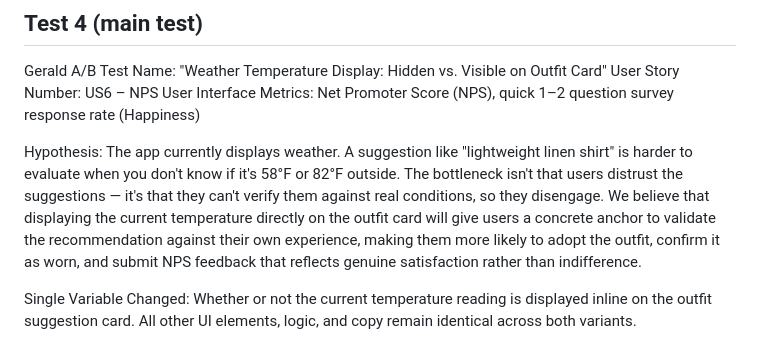
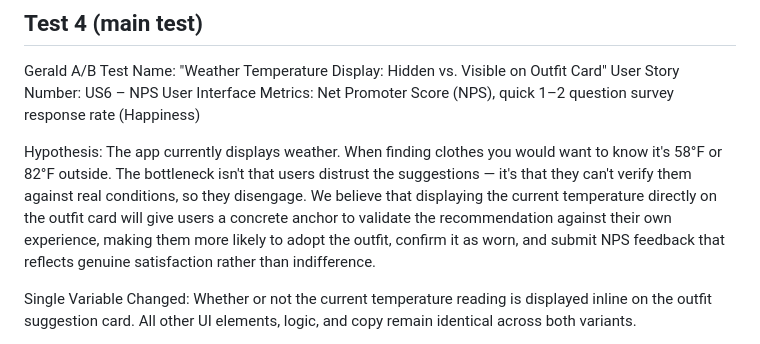
Before and after one commit to EmottApplesauce/csc305-Final-Project, a Markdown page: docs/ABTEST.md, the part around the change. Rendered like a GitHub page.

Commit message:
Clarify hypothesis regarding temperature display
Reword hypothesis for clarity on temperature display impact.

```diff
--- a/docs/ABTEST.md
+++ b/docs/ABTEST.md
@@ -42,7 +42,7 @@ User Story Number: US6 – NPS User Interface
 Metrics: Net Promoter Score (NPS), quick 1–2 question survey response rate (Happiness)
 
 Hypothesis:
-The app currently displays weather. A suggestion like "lightweight linen shirt" is harder to evaluate when you don't know if it's 58°F or 82°F outside. The bottleneck isn't that users distrust the suggestions — it's that they can't verify them against real conditions, so they disengage. We believe that displaying the current temperature directly on the outfit card will give users a concrete anchor to validate the recommendation against their own experience, making them more likely to adopt the outfit, confirm it as worn, and submit NPS feedback that reflects genuine satisfaction rather than indifference.
+The app currently displays weather. When finding clothes you would want to know it's 58°F or 82°F outside. The bottleneck isn't that users distrust the suggestions — it's that they can't verify them against real conditions, so they disengage. We believe that displaying the current temperature directly on the outfit card will give users a concrete anchor to validate the recommendation against their own experience, making them more likely to adopt the outfit, confirm it as worn, and submit NPS feedback that reflects genuine satisfaction rather than indifference.
 
 Single Variable Changed: Whether or not the current temperature reading is displayed inline on the outfit suggestion card. All other UI elements, logic, and copy remain identical across both variants.
 
```
